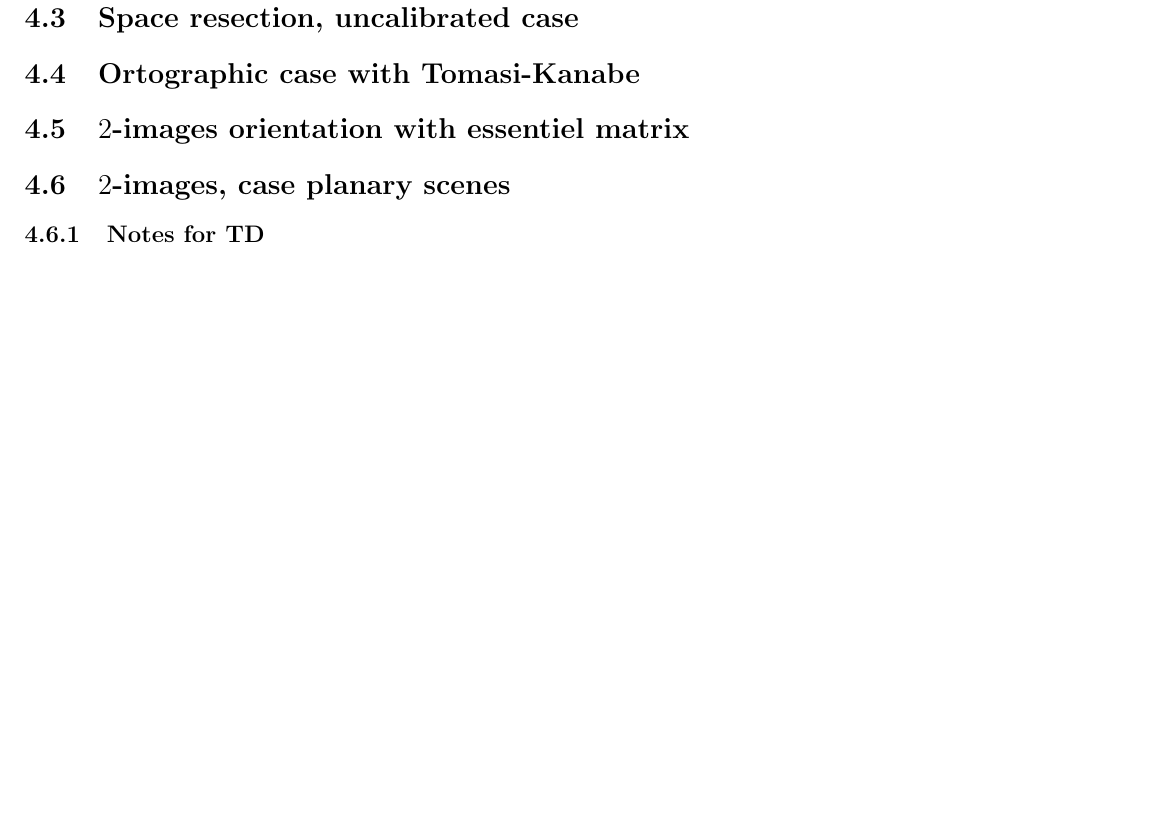
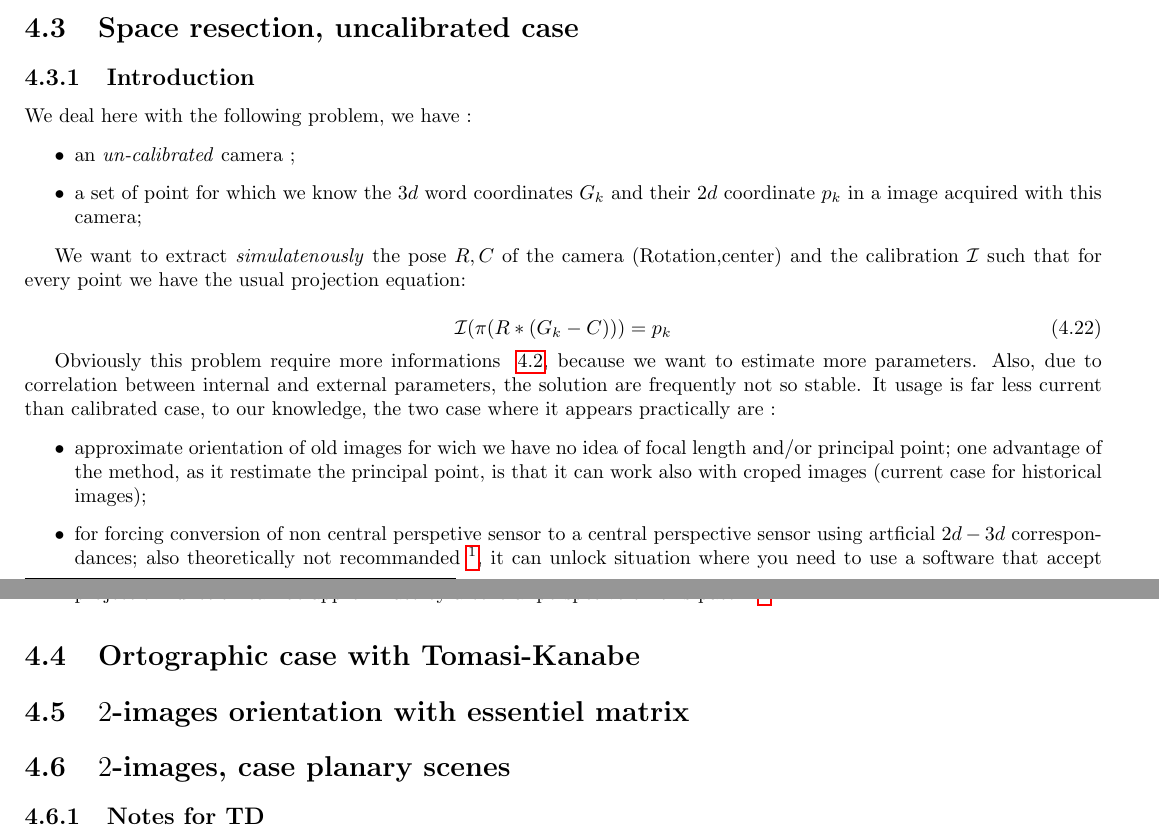
Before and after one commit to micmac-V2/MMVII, a LaTeX thesis (Doc/Doc2007_a5.tex, which reads Doc/Methods/PoseEstimation.tex): part of page 78 of 190 before the commit and two parts of pages 78 and 79 of 192 after it, the two joined at a grey line, cut so that both start at the same text, the shorter picture padded with empty space. Compiled offline with pdfLaTeX.

Commit message:
Com & Doc on uncal space resec

```diff
--- a/Doc/Methods/PoseEstimation.tex
+++ b/Doc/Methods/PoseEstimation.tex
@@ -264,6 +288,49 @@ and~\ref{SpResecEQ:DefBundle}, and finally finally compute the pose $R,C$  going
 
 \section{Space resection, uncalibrated case}
 
+    %-----------------------------------------------------
+
+\subsection{Introduction}
+
+We deal here with the following problem,  we have :
+
+\begin{itemize}
+   \item an \emph{un-calibrated} camera ;
+   \item a set of point for which we know the  $3d$ word coordinates $G_k$ and their
+        $2d$ coordinate $p_k$ in a image acquired with this camera;
+\end{itemize}
+
+
+We want to extract \emph{simulatenously} the pose $R,C$ of the camera (Rotation,center)  and the calibration
+$\mathcal I$ such that for every point we have the usual projection equation:
+
+\begin{equation}
+       \mathcal I(\pi (R*(G_k-C))) = p_k \label{EQ:PROJ}
+\end{equation}
+
+Obviously this problem require more informations ~\ref{SR_Cal}, because we want to estimate more parameters.
+Also, due to correlation between internal and external parameters, the solution
+are frequently not so stable. It usage is far less current than calibrated case,
+to our knowledge, the two case where it appears practically are :
+
+
+\begin{itemize}
+   \item approximate  orientation of old images for wich we have no idea of focal length and/or principal
+        point; one advantage of the method, as it restimate the principal point, is that it can work
+        also with croped images (current case for historical images);
+
+   \item for forcing conversion of  non central perspetive sensor to a central perspective sensor
+        using  artficial $2d-3d$ correspondances; also theoretically not recommanded~\footnote{it's
+        always better to use rigourous modelization}, it can unlock situation where you need to
+        use a software that accept only central perspetive sensor; this is the case for example
+        with satellite images, if one use small patches, then the projection  function can be
+        approximate by a central perspetive on this patch ~\footnote{In fact, the accuracy of
+        the approximation is a difficult question, depend of the size of the patch, of relief,
+        of the exact sensor \dots}.
+\end{itemize}
+
+
+
 
 %-----------------------------------------------------
 %-----------------------------------------------------
```
Also changed, not shown: Doc/Methods/PoseEstimation.tex (26 more changed lines), 2 other files.
